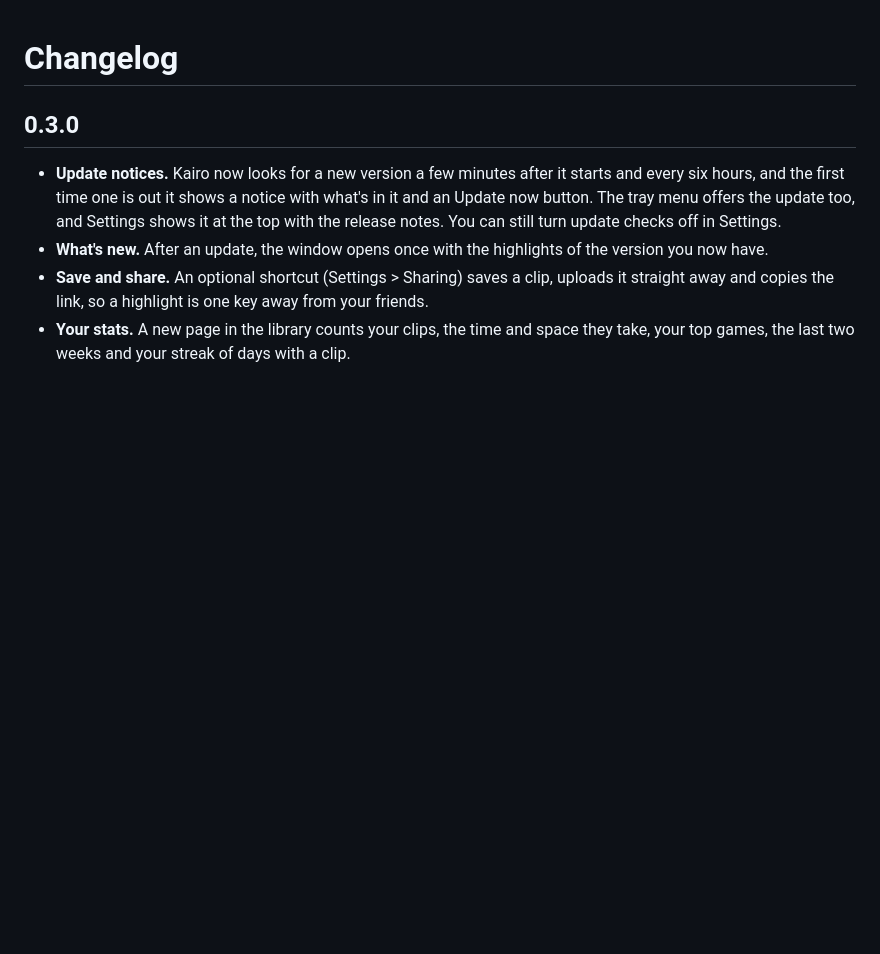
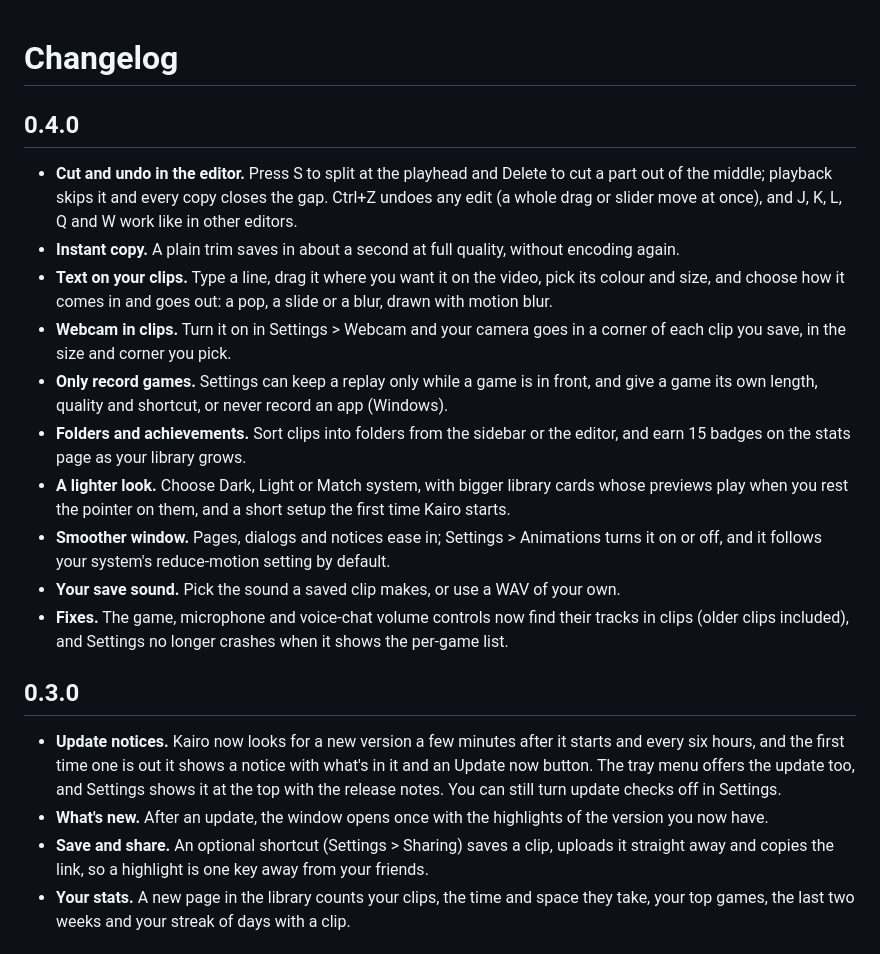
Before and after one commit to fsiuhgshiqoih32/kairo, a Markdown page: CHANGELOG.md, the part around the change. Rendered like a GitHub page; blank space fills up the shorter version.

Commit message:
Changelog for 0.4.0
Co-Authored-By: Claude Opus 5.5 <noreply@anthropic.com>

```diff
--- a/CHANGELOG.md
+++ b/CHANGELOG.md
@@ -1,4 +1,26 @@
 # Changelog
+
+## 0.4.0
+
+- **Cut and undo in the editor.** Press S to split at the playhead and Delete to cut a part out of
+  the middle; playback skips it and every copy closes the gap. Ctrl+Z undoes any edit (a whole
+  drag or slider move at once), and J, K, L, Q and W work like in other editors.
+- **Instant copy.** A plain trim saves in about a second at full quality, without encoding again.
+- **Text on your clips.** Type a line, drag it where you want it on the video, pick its colour and
+  size, and choose how it comes in and goes out: a pop, a slide or a blur, drawn with motion blur.
+- **Webcam in clips.** Turn it on in Settings > Webcam and your camera goes in a corner of each
+  clip you save, in the size and corner you pick.
+- **Only record games.** Settings can keep a replay only while a game is in front, and give a game
+  its own length, quality and shortcut, or never record an app (Windows).
+- **Folders and achievements.** Sort clips into folders from the sidebar or the editor, and earn
+  15 badges on the stats page as your library grows.
+- **A lighter look.** Choose Dark, Light or Match system, with bigger library cards whose previews
+  play when you rest the pointer on them, and a short setup the first time Kairo starts.
+- **Smoother window.** Pages, dialogs and notices ease in; Settings > Animations turns it on or
+  off, and it follows your system's reduce-motion setting by default.
+- **Your save sound.** Pick the sound a saved clip makes, or use a WAV of your own.
+- **Fixes.** The game, microphone and voice-chat volume controls now find their tracks in clips
+  (older clips included), and Settings no longer crashes when it shows the per-game list.
 
 ## 0.3.0
 
```
